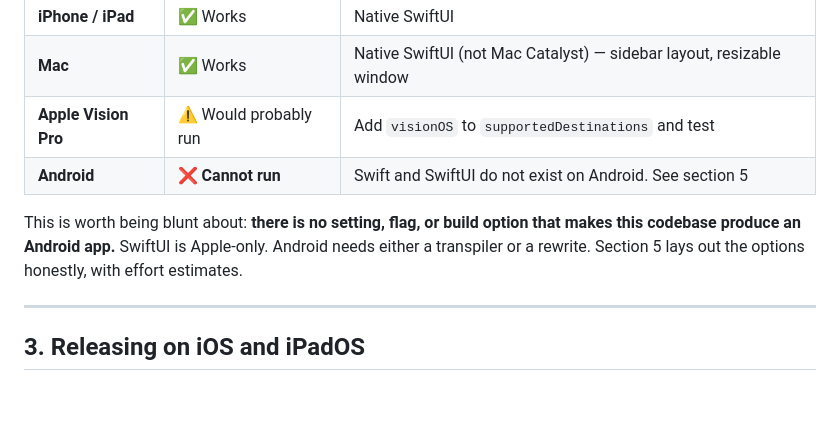
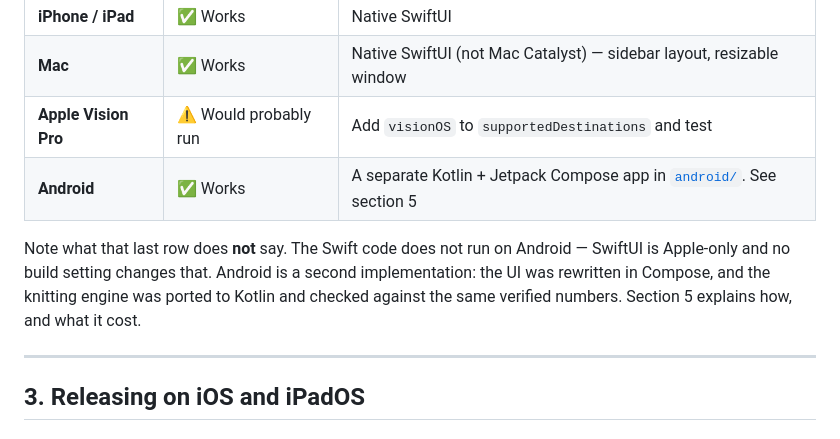
Before and after one commit to acanonur/iphoneapp, a Markdown page: docs/platforms-and-release.md, the part around one of its changes. Rendered like a GitHub page; blank space fills up the shorter version.

```diff
--- a/docs/platforms-and-release.md
+++ b/docs/platforms-and-release.md
@@ -64,12 +64,13 @@ server running. KnitStudio needs nothing but the device.
 | **iPhone / iPad** | ✅ Works | Native SwiftUI |
 | **Mac** | ✅ Works | Native SwiftUI (not Mac Catalyst) — sidebar layout, resizable window |
 | **Apple Vision Pro** | ⚠️ Would probably run | Add `visionOS` to `supportedDestinations` and test |
-| **Android** | ❌ **Cannot run** | Swift and SwiftUI do not exist on Android. See section 5 |
+| **Android** | ✅ Works | A separate Kotlin + Jetpack Compose app in [`android/`](../android/). See section 5 |
 
-This is worth being blunt about: **there is no setting, flag, or build option
-that makes this codebase produce an Android app.** SwiftUI is Apple-only.
-Android needs either a transpiler or a rewrite. Section 5 lays out the options
-honestly, with effort estimates.
+Note what that last row does **not** say. The Swift code does not run on
+Android — SwiftUI is Apple-only and no build setting changes that. Android is a
+second implementation: the UI was rewritten in Compose, and the knitting engine
+was ported to Kotlin and checked against the same verified numbers. Section 5
+explains how, and what it cost.
 
 ---
 
```
Also changed, not shown: other parts of docs/platforms-and-release.md (+46 -54 lines), README.md (+2 -2 lines).
